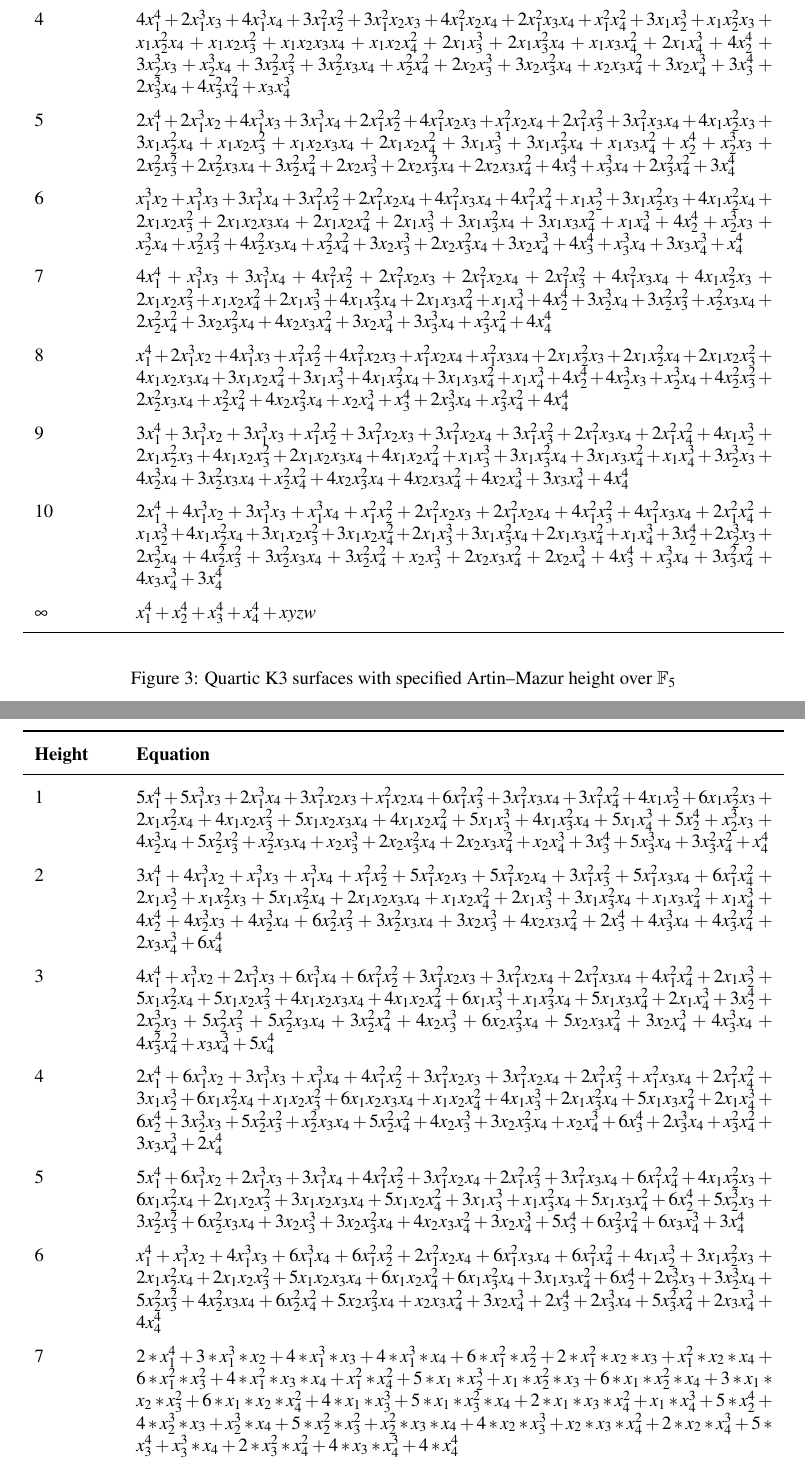
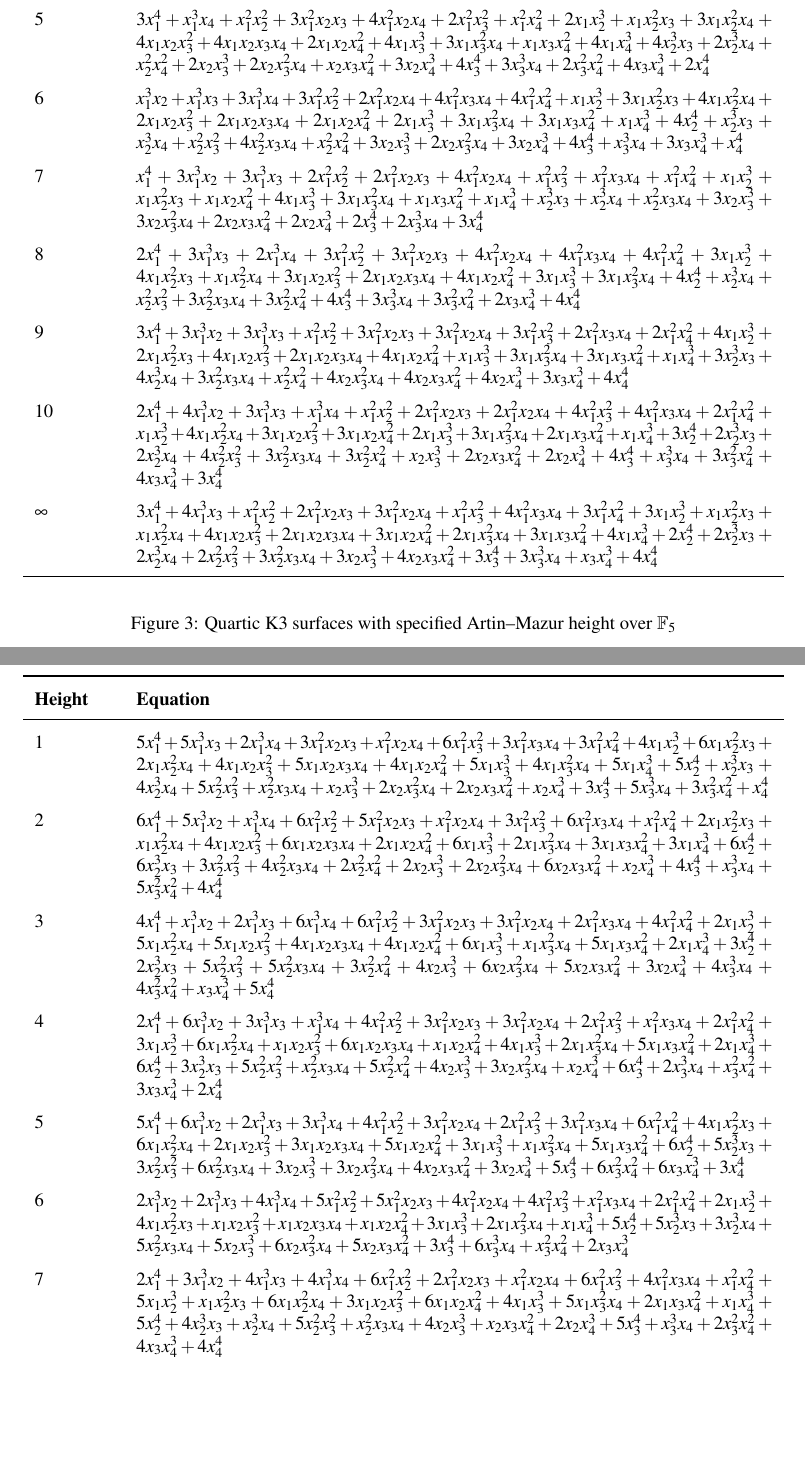
Before and after one commit to jjgarzella/all-heights-k3-surfaces, a LaTeX paper (main.tex, which reads heights.tex): two parts of pages 17 and 18 of 21, joined at a grey line, cut at the place of the change, the shorter picture padded with empty space. Compiled offline with pdfLaTeX.

Commit message:
change heights to smooth

```diff
--- a/heights.tex
+++ b/heights.tex
@@ -149,21 +149,21 @@ ToricControlledReduction would eventually beat it.
 
 			 3 & \(2 x_1^4 + x_1^3 x_2 + 3 x_1^3 x_3 + x_1^3 x_4 + x_1^2 x_2 x_3 + 4 x_1^2 x_2 x_4 + x_1^2 x_3^2 + 4 x_1^2 x_3 x_4 + 3 x_1^2 x_4^2 + 4 x_1 x_2^3 + 3 x_1 x_2^2 x_3 + x_1 x_2^2 x_4 + 2 x_1 x_2 x_3^2 + 3 x_1 x_2 x_3 x_4 + x_1 x_3^3 + 4 x_1 x_3 x_4^2 + 2 x_1 x_4^3 + x_2^3 x_3 + 3 x_2^3 x_4 + 4 x_2^2 x_3^2 + 4 x_2^2 x_3 x_4 + x_2^2 x_4^2 + 2 x_2 x_3^3 + 3 x_2 x_3^2 x_4 + 4 x_2 x_3 x_4^2 + 3 x_2 x_4^3 + 4 x_3^4 + 3 x_3^3 x_4 + 2 x_3 x_4^3 + 3 x_4^4\) \\
 
-			 4 & \(4 x_1^4 + 2 x_1^3 x_3 + 4 x_1^3 x_4 + 3 x_1^2 x_2^2 + 3 x_1^2 x_2 x_3 + 4 x_1^2 x_2 x_4 + 2 x_1^2 x_3 x_4 + x_1^2 x_4^2 + 3 x_1 x_2^3 + x_1 x_2^2 x_3 + x_1 x_2^2 x_4 + x_1 x_2 x_3^2 + x_1 x_2 x_3 x_4 + x_1 x_2 x_4^2 + 2 x_1 x_3^3 + 2 x_1 x_3^2 x_4 + x_1 x_3 x_4^2 + 2 x_1 x_4^3 + 4 x_2^4 + 3 x_2^3 x_3 + x_2^3 x_4 + 3 x_2^2 x_3^2 + 3 x_2^2 x_3 x_4 + x_2^2 x_4^2 + 2 x_2 x_3^3 + 3 x_2 x_3^2 x_4 + x_2 x_3 x_4^2 + 3 x_2 x_4^3 + 3 x_3^4 + 2 x_3^3 x_4 + 4 x_3^2 x_4^2 + x_3 x_4^3\) \\
+			 4 & \(x_1^3x_2 + 2x_1^3x_4 + x_1^2x_2^2 + 3x_1^2x_2x_3 + 4x_1^2x_2x_4 + x_1^2x_3^2 + 3x_1^2x_4^2 + 3x_1x_2^2x_3 + x_1x_2^2x_4 + 2x_1x_2x_3x_4 + 2x_1x_2x_4^2 + x_1x_3^3 + 3x_1x_3^2x_4 + 2x_1x_3x_4^2 + 2x_1x_4^3 + 2x_2^4 + 3x_2^3x_3 + 3x_2^3x_4 + x_2^2x_3x_4 + 3x_2^2x_4^2 + 4x_2x_3^3 + x_2x_3^2x_4 + x_2x_3x_4^2 + 4x_2x_4^3 + 2x_3^2x_4^2 + 3x_3x_4^3\) \\
 
-			 5 & \(2x_1^4 + 2x_1^3x_2 + 4x_1^3x_3 + 3x_1^3x_4 + 2x_1^2x_2^2 + 4x_1^2x_2x_3 + x_1^2x_2x_4 + 2x_1^2x_3^2 + 3x_1^2x_3x_4 + 4x_1x_2^2x_3 + 3x_1x_2^2x_4 + x_1x_2x_3^2 + x_1x_2x_3x_4 + 2x_1x_2x_4^2 + 3x_1x_3^3 + 3x_1x_3^2x_4 + x_1x_3x_4^2 + x_2^4 + x_2^3x_3 + 2x_2^2x_3^2 + 2x_2^2x_3x_4 + 3x_2^2x_4^2 + 2x_2x_3^3 + 2x_2x_3^2x_4 + 2x_2x_3x_4^2 + 4x_3^4 + x_3^3x_4 + 2x_3^2x_4^2 + 3x_4^4\) \\
+			 5 & \(3x_1^4 + x_1^3x_4 + x_1^2x_2^2 + 3x_1^2x_2x_3 + 4x_1^2x_2x_4 + 2x_1^2x_3^2 + x_1^2x_4^2 + 2x_1x_2^3 + x_1x_2^2x_3 + 3x_1x_2^2x_4 + 4x_1x_2x_3^2 + 4x_1x_2x_3x_4 + 2x_1x_2x_4^2 + 4x_1x_3^3 + 3x_1x_3^2x_4 + x_1x_3x_4^2 + 4x_1x_4^3 + 4x_2^3x_3 + 2x_2^3x_4 + x_2^2x_4^2 + 2x_2x_3^3 + 2x_2x_3^2x_4 + x_2x_3x_4^2 + 3x_2x_4^3 + 4x_3^4 + 3x_3^3x_4 + 2x_3^2x_4^2 + 4x_3x_4^3 + 2x_4^4\) \\
 
 			 6 & \(x_1^3x_2 + x_1^3x_3 + 3x_1^3x_4 + 3x_1^2x_2^2 + 2x_1^2x_2x_4 + 4x_1^2x_3x_4 + 4x_1^2x_4^2 + x_1x_2^3 + 3x_1x_2^2x_3 + 4x_1x_2^2x_4 + 2x_1x_2x_3^2 + 2x_1x_2x_3x_4 + 2x_1x_2x_4^2 + 2x_1x_3^3 + 3x_1x_3^2x_4 + 3x_1x_3x_4^2 + x_1x_4^3 + 4x_2^4 + x_2^3x_3 + x_2^3x_4 + x_2^2x_3^2 + 4x_2^2x_3x_4 + x_2^2x_4^2 + 3x_2x_3^3 + 2x_2x_3^2x_4 + 3x_2x_4^3 + 4x_3^4 + x_3^3x_4 + 3x_3x_4^3 + x_4^4\) \\
 
-			 7 & \(4x_1^4 + x_1^3x_3 + 3x_1^3x_4 + 4x_1^2x_2^2 + 2x_1^2x_2x_3 + 2x_1^2x_2x_4 + 2x_1^2x_3^2 + 4x_1^2x_3x_4 + 4x_1x_2^2x_3 + 2x_1x_2x_3^2 + x_1x_2x_4^2 + 2x_1x_3^3 + 4x_1x_3^2x_4 + 2x_1x_3x_4^2 + x_1x_4^3 + 4x_2^4 + 3x_2^3x_4 + 3x_2^2x_3^2 + x_2^2x_3x_4 + 2x_2^2x_4^2 + 3x_2x_3^2x_4 + 4x_2x_3x_4^2 + 3x_2x_4^3 + 3x_3^3x_4 + x_3^2x_4^2 + 4x_4^4\) \\
+			 7 & \(x_1^4 + 3x_1^3x_2 + 3x_1^3x_3 + 2x_1^2x_2^2 + 2x_1^2x_2x_3 + 4x_1^2x_2x_4 + x_1^2x_3^2 + x_1^2x_3x_4 + x_1^2x_4^2 + x_1x_2^3 + x_1x_2^2x_3 + x_1x_2x_4^2 + 4x_1x_3^3 + 3x_1x_3^2x_4 + x_1x_3x_4^2 + x_1x_4^3 + x_2^3x_3 + x_2^3x_4 + x_2^2x_3x_4 + 3x_2x_3^3 + 3x_2x_3^2x_4 + 2x_2x_3x_4^2 + 2x_2x_4^3 + 2x_3^4 + 2x_3^3x_4 + 3x_4^4\) \\
 
-			 8 & \(x_1^4 + 2x_1^3x_2 + 4x_1^3x_3 + x_1^2x_2^2 + 4x_1^2x_2x_3 + x_1^2x_2x_4 + x_1^2x_3x_4 + 2x_1x_2^2x_3 + 2x_1x_2^2x_4 + 2x_1x_2x_3^2 + 4x_1x_2x_3x_4 + 3x_1x_2x_4^2 + 3x_1x_3^3 + 4x_1x_3^2x_4 + 3x_1x_3x_4^2 + x_1x_4^3 + 4x_2^4 + 4x_2^3x_3 + x_2^3x_4 + 4x_2^2x_3^2 + 2x_2^2x_3x_4 + x_2^2x_4^2 + 4x_2x_3^2x_4 + x_2x_4^3 + x_3^4 + 2x_3^3x_4 + x_3^2x_4^2 + 4x_4^4\) \\
+			 8 & \(2x_1^4 + 3x_1^3x_3 + 2x_1^3x_4 + 3x_1^2x_2^2 + 3x_1^2x_2x_3 + 4x_1^2x_2x_4 + 4x_1^2x_3x_4 + 4x_1^2x_4^2 + 3x_1x_2^3 + 4x_1x_2^2x_3 + x_1x_2^2x_4 + 3x_1x_2x_3^2 + 2x_1x_2x_3x_4 + 4x_1x_2x_4^2 + 3x_1x_3^3 + 3x_1x_3^2x_4 + 4x_2^4 + x_2^3x_4 + x_2^2x_3^2 + 3x_2^2x_3x_4 + 3x_2^2x_4^2 + 4x_3^4 + 3x_3^3x_4 + 3x_3^2x_4^2 + 2x_3x_4^3 + 4x_4^4\) \\
 
 			 9 & \(3 x_1^4 + 3 x_1^3 x_2 + 3 x_1^3 x_3 + x_1^2 x_2^2 + 3 x_1^2 x_2 x_3 + 3 x_1^2 x_2 x_4 + 3 x_1^2 x_3^2 + 2 x_1^2 x_3 x_4 + 2 x_1^2 x_4^2 + 4 x_1 x_2^3 + 2 x_1 x_2^2 x_3 + 4 x_1 x_2 x_3^2 + 2 x_1 x_2 x_3 x_4 + 4 x_1 x_2 x_4^2 + x_1 x_3^3 + 3 x_1 x_3^2 x_4 + 3 x_1 x_3 x_4^2 + x_1 x_4^3 + 3 x_2^3 x_3 + 4 x_2^3 x_4 + 3 x_2^2 x_3 x_4 + x_2^2 x_4^2 + 4 x_2 x_3^2 x_4 + 4 x_2 x_3 x_4^2 + 4 x_2 x_4^3 + 3 x_3 x_4^3 + 4 x_4^4\) \\
 
 			 10 & \(2 x_1^4 + 4 x_1^3 x_2 + 3 x_1^3 x_3 + x_1^3 x_4 + x_1^2 x_2^2 + 2 x_1^2 x_2 x_3 + 2 x_1^2 x_2 x_4 + 4 x_1^2 x_3^2 + 4 x_1^2 x_3 x_4 + 2 x_1^2 x_4^2 + x_1 x_2^3 + 4 x_1 x_2^2 x_4 + 3 x_1 x_2 x_3^2 + 3 x_1 x_2 x_4^2 + 2 x_1 x_3^3 + 3 x_1 x_3^2 x_4 + 2 x_1 x_3 x_4^2 + x_1 x_4^3 + 3 x_2^4 + 2 x_2^3 x_3 + 2 x_2^3 x_4 + 4 x_2^2 x_3^2 + 3 x_2^2 x_3 x_4 + 3 x_2^2 x_4^2 + x_2 x_3^3 + 2 x_2 x_3 x_4^2 + 2 x_2 x_4^3 + 4 x_3^4 + x_3^3 x_4 + 3 x_3^2 x_4^2 + 4 x_3 x_4^3 + 3 x_4^4\)\\
 
-			 \(\infty\)& \(x_{1}^{4} + x_{2}^{4} + x_{3}^{4} + x_{4}^{4} + x y z w\) \\
+			 \(\infty\)& \(3x_1^4 + 4x_1^3x_3 + x_1^2x_2^2 + 2x_1^2x_2x_3 + 3x_1^2x_2x_4 + x_1^2x_3^2 + 4x_1^2x_3x_4 + 3x_1^2x_4^2 + 3x_1x_2^3 + x_1x_2^2x_3 + x_1x_2^2x_4 + 4x_1x_2x_3^2 + 2x_1x_2x_3x_4 + 3x_1x_2x_4^2 + 2x_1x_3^2x_4 + 3x_1x_3x_4^2 + 4x_1x_4^3 + 2x_2^4 + 2x_2^3x_3 + 2x_2^3x_4 + 2x_2^2x_3^2 + 3x_2^2x_3x_4 + 3x_2x_3^3 + 4x_2x_3x_4^2 + 3x_3^4 + 3x_3^3x_4 + x_3x_4^3 + 4x_4^4\) \\
              \bottomrule
 
 		\end{tabular}
@@ -184,10 +184,7 @@ ToricControlledReduction would eventually beat it.
                  + 5x_1x_3^3 + 4x_1x_3^2x_4 + 5x_1x_4^3 + 5x_2^4 + x_2^3x_3 + 4x_2^3x_4 + 5x_2^2x_3^2 + x_2^2x_3x_4 +
                  x_2x_3^3 + 2x_2x_3^2x_4 + 2x_2x_3x_4^2 + x_2x_4^3 + 3x_3^4 + 5x_3^3x_4 + 3x_3^2x_4^2 + x_4^4 \) \\
 
-             2 & \(3x_1^4 + 4x_1^3x_2 + x_1^3x_3 + x_1^3x_4 + x_1^2x_2^2 + 5x_1^2x_2x_3 + 5x_1^2x_2x_4 +
-             3x_1^2x_3^2 + 5x_1^2x_3x_4 + 6x_1^2x_4^2 + 2x_1x_2^3 + x_1x_2^2x_3 + 5x_1x_2^2x_4 + 2x_1x_2x_3x_4 +
-             x_1x_2x_4^2 + 2x_1x_3^3 + 3x_1x_3^2x_4 + x_1x_3x_4^2 + x_1x_4^3 + 4x_2^4 + 4x_2^3x_3 + 4x_2^3x_4 +
-             6x_2^2x_3^2 + 3x_2^2x_3x_4 + 3x_2x_3^3 + 4x_2x_3x_4^2 + 2x_3^4 + 4x_3^3x_4 + 4x_3^2x_4^2 + 2x_3x_4^3 + 6x_4^4\) \\
+             2 & \(6x_1^4 + 5x_1^3x_2 + x_1^3x_4 + 6x_1^2x_2^2 + 5x_1^2x_2x_3 + x_1^2x_2x_4 + 3x_1^2x_3^2 + 6x_1^2x_3x_4 + x_1^2x_4^2 + 2x_1x_2^2x_3 + x_1x_2^2x_4 + 4x_1x_2x_3^2 + 6x_1x_2x_3x_4 + 2x_1x_2x_4^2 + 6x_1x_3^3 + 2x_1x_3^2x_4 + 3x_1x_3x_4^2 + 3x_1x_4^3 + 6x_2^4 + 6x_2^3x_3 + 3x_2^2x_3^2 + 4x_2^2x_3x_4 + 2x_2^2x_4^2 + 2x_2x_3^3 + 2x_2x_3^2x_4 + 6x_2x_3x_4^2 + x_2x_4^3 + 4x_3^4 + x_3^3x_4 + 5x_3^2x_4^2 + 4x_4^4\) \\
 
 			 3 &  \(4x_1^4 + x_1^3x_2 + 2x_1^3x_3 + 6x_1^3x_4 + 6x_1^2x_2^2 + 3x_1^2x_2x_3 +
              3x_1^2x_2x_4 + 2x_1^2x_3x_4 + 4x_1^2x_4^2 + 2x_1x_2^3 + 5x_1x_2^2x_4 + 5x_1x_2x_3^2 +
@@ -208,13 +205,9 @@ ToricControlledReduction would eventually beat it.
              5x_2^3x_3 + 3x_2^2x_3^2 + 6x_2^2x_3x_4 + 3x_2x_3^3 + 3x_2x_3^2x_4 + 4x_2x_3x_4^2 +
              3x_2x_4^3 + 5x_3^4 + 6x_3^2x_4^2 + 6x_3x_4^3 + 3x_4^4\) \\
 
-			 6 & \(x_1^4 + x_1^3x_2 + 4x_1^3x_3 + 6x_1^3x_4 + 6x_1^2x_2^2 + 2x_1^2x_2x_4 +
-             6x_1^2x_3x_4 + 6x_1^2x_4^2 + 4x_1x_2^3 + 3x_1x_2^2x_3 + 2x_1x_2^2x_4 + 2x_1x_2x_3^2 +
-             5x_1x_2x_3x_4 + 6x_1x_2x_4^2 + 6x_1x_3^2x_4 + 3x_1x_3x_4^2 + 6x_2^4 + 2x_2^3x_3 +
-             3x_2^3x_4 + 5x_2^2x_3^2 + 4x_2^2x_3x_4 + 6x_2^2x_4^2 + 5x_2x_3^2x_4 + x_2x_3x_4^2 +
-             3x_2x_4^3 + 2x_3^4 + 2x_3^3x_4 + 5x_3^2x_4^2 + 2x_3x_4^3 + 4x_4^4 \) \\
+			 6 & \(2x_1^3x_2 + 2x_1^3x_3 + 4x_1^3x_4 + 5x_1^2x_2^2 + 5x_1^2x_2x_3 + 4x_1^2x_2x_4 + 4x_1^2x_3^2 + x_1^2x_3x_4 + 2x_1^2x_4^2 + 2x_1x_2^3 + 4x_1x_2^2x_3 + x_1x_2x_3^2 + x_1x_2x_3x_4 + x_1x_2x_4^2 + 3x_1x_3^3 + 2x_1x_3^2x_4 + x_1x_4^3 + 5x_2^4 + 5x_2^3x_3 + 3x_2^3x_4 + 5x_2^2x_3x_4 + 5x_2x_3^3 + 6x_2x_3^2x_4 + 5x_2x_3x_4^2 + 3x_3^4 + 6x_3^3x_4 + x_3^2x_4^2 + 2x_3x_4^3\) \\
 
-			 7 & \(2*x_1^4 + 3*x_1^3*x_2 + 4*x_1^3*x_3 + 4*x_1^3*x_4 + 6*x_1^2*x_2^2 + 2*x_1^2*x_2*x_3 + x_1^2*x_2*x_4 + 6*x_1^2*x_3^2 + 4*x_1^2*x_3*x_4 + x_1^2*x_4^2 + 5*x_1*x_2^3 + x_1*x_2^2*x_3 + 6*x_1*x_2^2*x_4 + 3*x_1*x_2*x_3^2 + 6*x_1*x_2*x_4^2 + 4*x_1*x_3^3 + 5*x_1*x_3^2*x_4 + 2*x_1*x_3*x_4^2 + x_1*x_4^3 + 5*x_2^4 + 4*x_2^3*x_3 + x_2^3*x_4 + 5*x_2^2*x_3^2 + x_2^2*x_3*x_4 + 4*x_2*x_3^3 + x_2*x_3*x_4^2 + 2*x_2*x_4^3 + 5*x_3^4 + x_3^3*x_4 + 2*x_3^2*x_4^2 + 4*x_3*x_4^3 + 4*x_4^4\) \\
+			 7 & \(2x_1^4 + 3x_1^3x_2 + 4x_1^3x_3 + 4x_1^3x_4 + 6x_1^2x_2^2 + 2x_1^2x_2x_3 + x_1^2x_2x_4 + 6x_1^2x_3^2 + 4x_1^2x_3x_4 + x_1^2x_4^2 + 5x_1x_2^3 + x_1x_2^2x_3 + 6x_1x_2^2x_4 + 3x_1x_2x_3^2 + 6x_1x_2x_4^2 + 4x_1x_3^3 + 5x_1x_3^2x_4 + 2x_1x_3x_4^2 + x_1x_4^3 + 5x_2^4 + 4x_2^3x_3 + x_2^3x_4 + 5x_2^2x_3^2 + x_2^2x_3x_4 + 4x_2x_3^3 + x_2x_3x_4^2 + 2x_2x_4^3 + 5x_3^4 + x_3^3x_4 + 2x_3^2x_4^2 + 4x_3x_4^3 + 4x_4^4\) \\
 
 			 8 & \(2x_1^3x_2 + 2x_1^3x_4 + 4x_1^2x_2^2 + 6x_1^2x_2x_3 + 5x_1^2x_2x_4 + 4x_1^2x_3^2 +
              3x_1^2x_3x_4 + 3x_1^2x_4^2 + 4x_1x_2^3 + x_1x_2^2x_3 + x_1x_2^2x_4 + 4x_1x_2x_3^2 +
```
